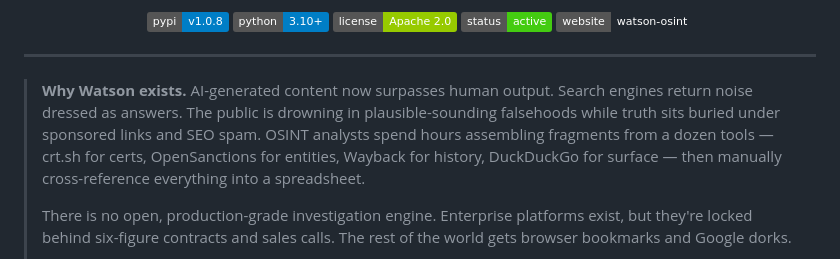
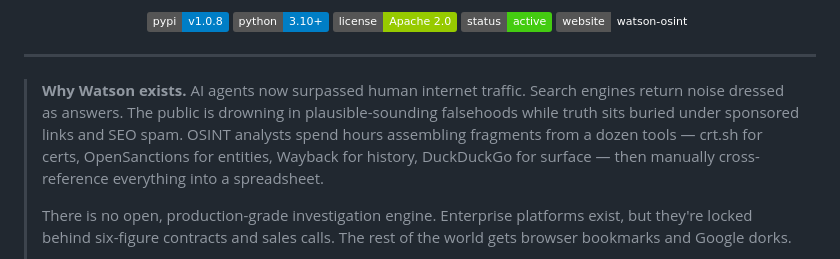
Before and after one commit to Lorenzobaron99/watson-osint, a Markdown page: README.md, the part around the change. GitHub-like rendering; badges without logos.

```diff
--- a/README.md
+++ b/README.md
@@ -19,7 +19,7 @@
 
 ---
 
-> **Why Watson exists.** AI-generated content now surpasses human output. Search engines return noise dressed as answers. The public is drowning in plausible-sounding falsehoods while truth sits buried under sponsored links and SEO spam. OSINT analysts spend hours assembling fragments from a dozen tools — crt.sh for certs, OpenSanctions for entities, Wayback for history, DuckDuckGo for surface — then manually cross-reference everything into a spreadsheet.
+> **Why Watson exists.** AI agents now surpassed human internet traffic. Search engines return noise dressed as answers. The public is drowning in plausible-sounding falsehoods while truth sits buried under sponsored links and SEO spam. OSINT analysts spend hours assembling fragments from a dozen tools — crt.sh for certs, OpenSanctions for entities, Wayback for history, DuckDuckGo for surface — then manually cross-reference everything into a spreadsheet.
 >
 > There is no open, production-grade investigation engine. Enterprise platforms exist, but they're locked behind six-figure contracts and sales calls. The rest of the world gets browser bookmarks and Google dorks.
 >
```
